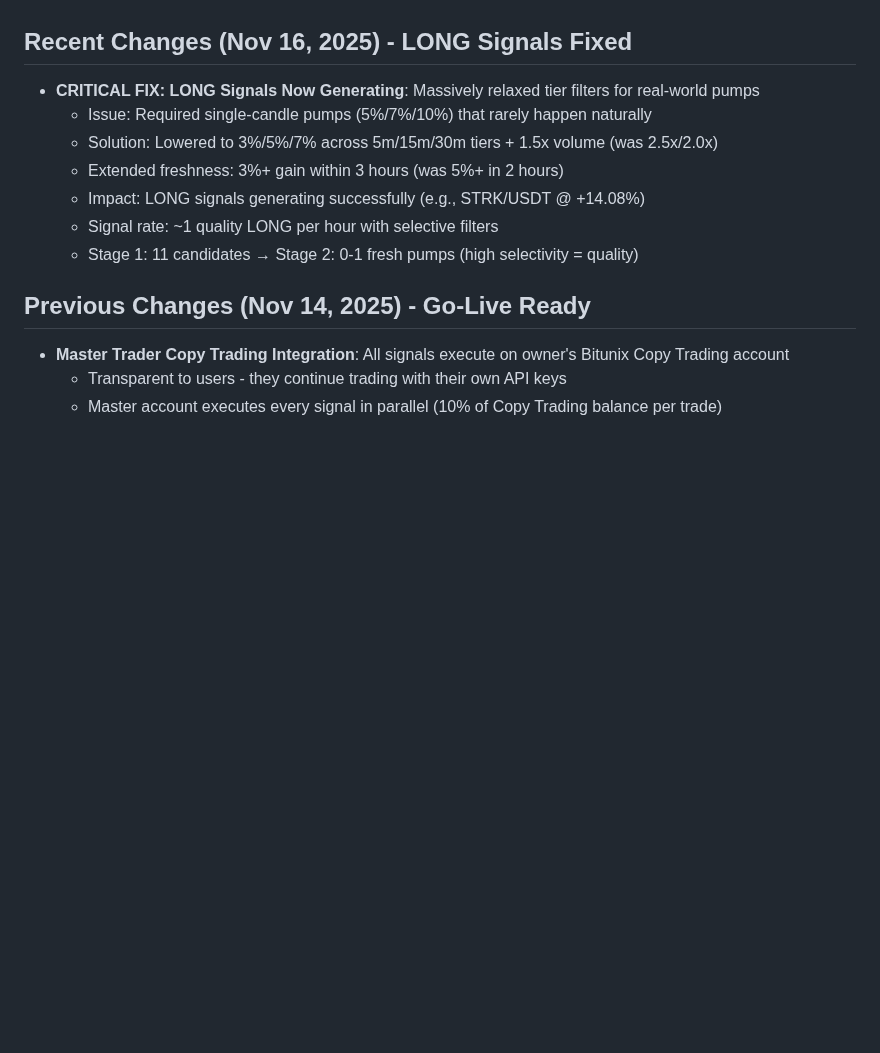
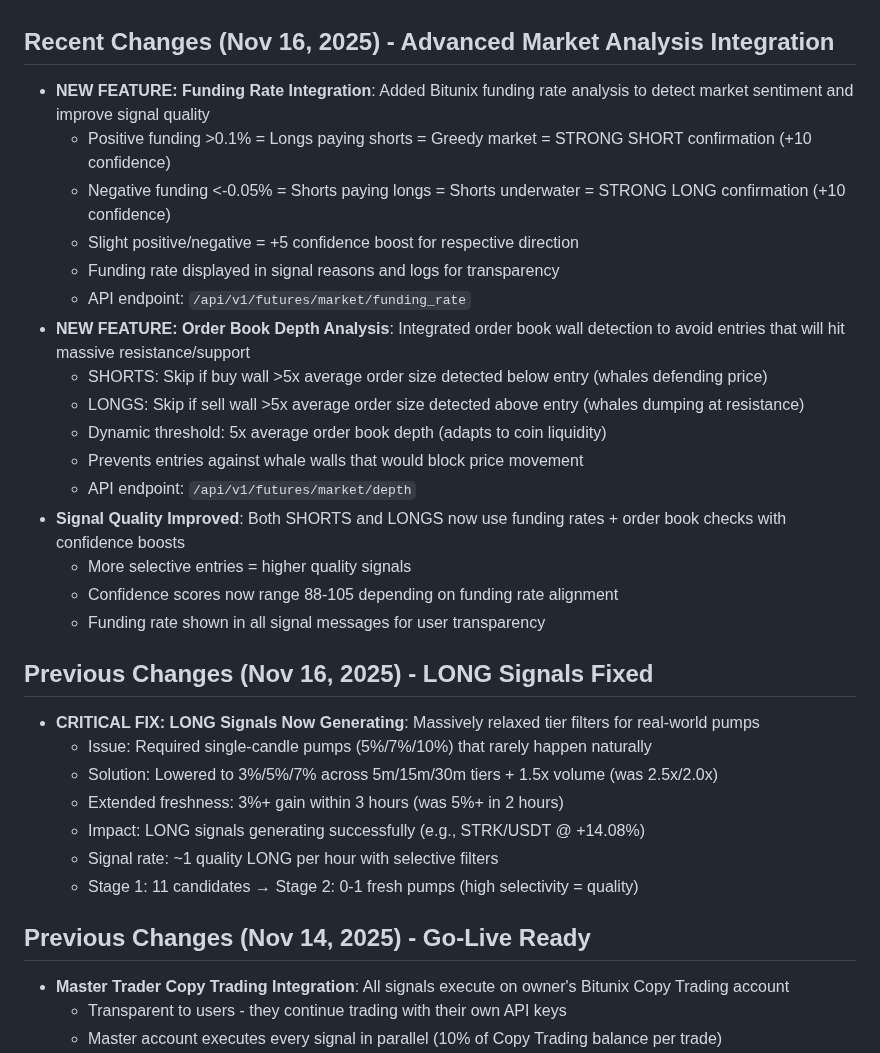
Before and after one commit to calwhel/calsbot, a Markdown page: replit.md, the part around the change. GitHub-like rendering; blank space fills up the shorter version.

Commit message:
Enhance trading signals with funding rate and order book analysis
Integrates Bitunix funding rate data and order book depth analysis into the trading bot's strategy to improve signal accuracy and prevent entries against large price walls.

Replit-Commit-Author: Agent
Replit-Commit-Session-Id: eefa8679-cae4-4c68-9133-cfcb1b4c93c5
Replit-Commit-Checkpoint-Type: intermediate_checkpoint
Replit-Commit-Event-Id: 68a88618-bdc9-4444-a69c-b7b59924c5a0
Replit-Commit-Screenshot-Url: https://storage.googleapis.com/screenshot-production-us-central1/17201325-775a-4a28-aab3-d2c9cf413651/eefa8679-cae4-4c68-9133-cfcb1b4c93c5/LZiqWfL

```diff
--- a/replit.md
+++ b/replit.md
@@ -3,7 +3,25 @@
 ## Overview
 This project is a Python-based Telegram bot designed for crypto perpetual trading with automated execution on the Bitunix exchange. It features three independent trading modes: PARABOLIC (50%+ exhausted dumps - highest priority), SHORTS (mean reversion on 35%+ pumps), and LONGS (early momentum entries on 5-50% fresh pumps). The bot uses a "Top Gainers" scanning system with dedicated parabolic dump detection. Core strategies involve momentum-based entries with customizable leverage (1-20x), dual/triple take-profit targets, and breakeven stop-loss management. The project includes a 2-tier subscription model (Signals Only $80/mo, Auto-Trading $150/mo - scan included with both) and a cash referral system for Auto-Trading subscriptions.
 
-## Recent Changes (Nov 16, 2025) - LONG Signals Fixed
+## Recent Changes (Nov 16, 2025) - Advanced Market Analysis Integration
+- **NEW FEATURE: Funding Rate Integration**: Added Bitunix funding rate analysis to detect market sentiment and improve signal quality
+  - Positive funding >0.1% = Longs paying shorts = Greedy market = STRONG SHORT confirmation (+10 confidence)
+  - Negative funding <-0.05% = Shorts paying longs = Shorts underwater = STRONG LONG confirmation (+10 confidence)
+  - Slight positive/negative = +5 confidence boost for respective direction
+  - Funding rate displayed in signal reasons and logs for transparency
+  - API endpoint: `/api/v1/futures/market/funding_rate`
+- **NEW FEATURE: Order Book Depth Analysis**: Integrated order book wall detection to avoid entries that will hit massive resistance/support
+  - SHORTS: Skip if buy wall >5x average order size detected below entry (whales defending price)
+  - LONGS: Skip if sell wall >5x average order size detected above entry (whales dumping at resistance)
+  - Dynamic threshold: 5x average order book depth (adapts to coin liquidity)
+  - Prevents entries against whale walls that would block price movement
+  - API endpoint: `/api/v1/futures/market/depth`
+- **Signal Quality Improved**: Both SHORTS and LONGS now use funding rates + order book checks with confidence boosts
+  - More selective entries = higher quality signals
+  - Confidence scores now range 88-105 depending on funding rate alignment
+  - Funding rate shown in all signal messages for user transparency
+
+## Previous Changes (Nov 16, 2025) - LONG Signals Fixed
 - **CRITICAL FIX: LONG Signals Now Generating**: Massively relaxed tier filters for real-world pumps
   - Issue: Required single-candle pumps (5%/7%/10%) that rarely happen naturally
   - Solution: Lowered to 3%/5%/7% across 5m/15m/30m tiers + 1.5x volume (was 2.5x/2.0x)
```
